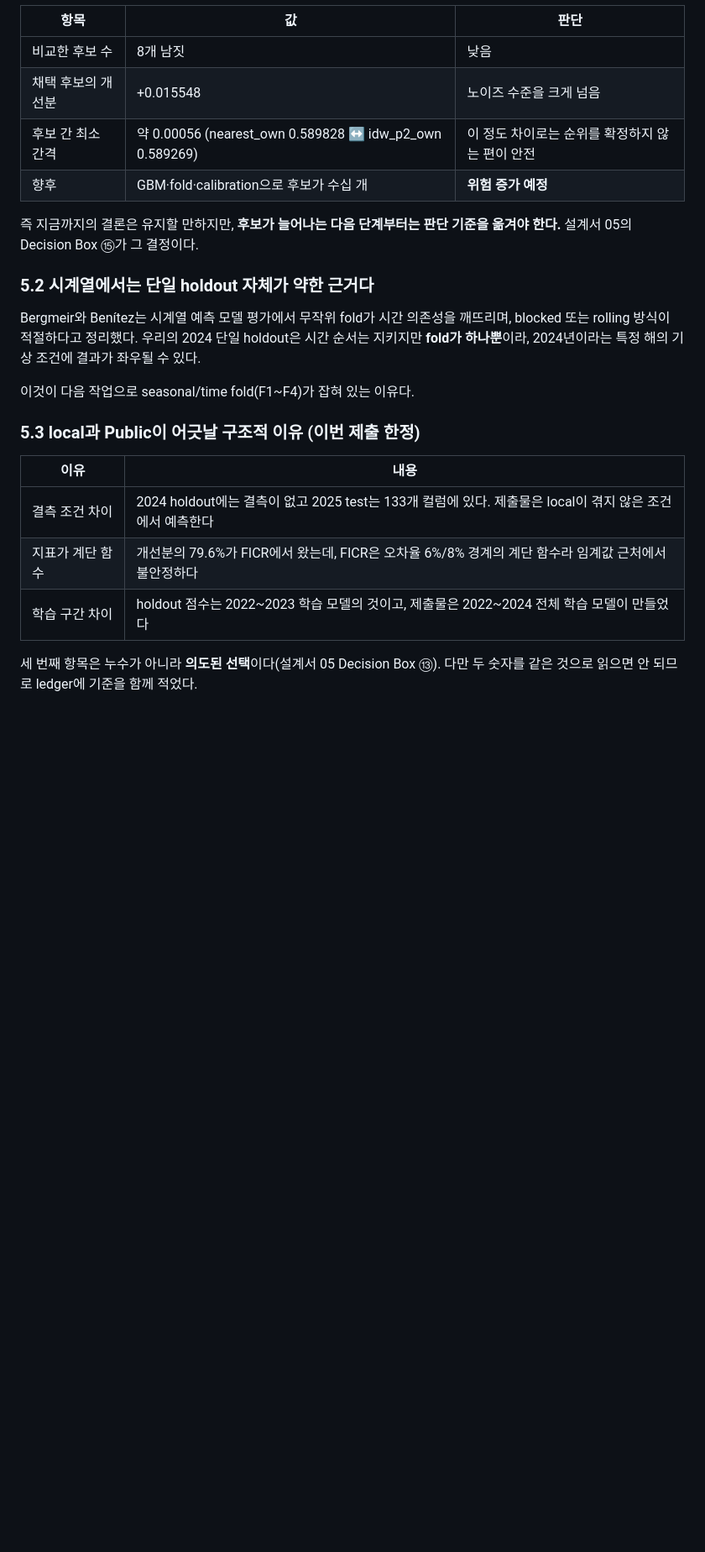
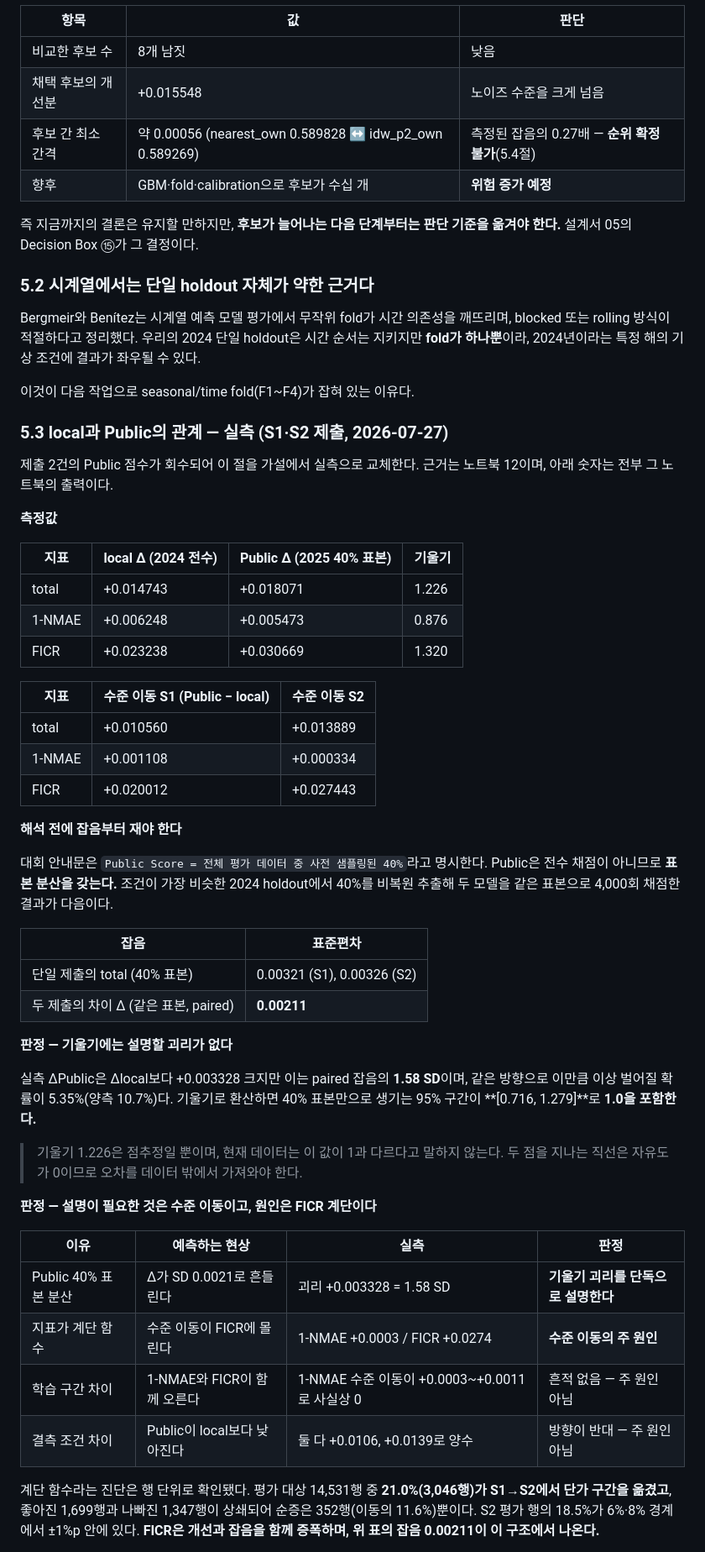
Before and after one commit to Dacon-Organization/baram-2026-wind-power-forecasting, a Markdown page: docs/design/06-preprocessing-guardrails.md, the part around one of its changes. Shown at 84% size. Drawn GitHub-style; blank space fills up the shorter version.

```diff
--- a/docs/design/06-preprocessing-guardrails.md
+++ b/docs/design/06-preprocessing-guardrails.md
@@ -176,7 +178,7 @@ Blum과 Hardt는 리더보드 자체가 같은 구조를 갖는다는 것을 보
 |------|-----|------|
 | 비교한 후보 수 | 8개 남짓 | 낮음 |
 | 채택 후보의 개선분 | +0.015548 | 노이즈 수준을 크게 넘음 |
-| 후보 간 최소 간격 | 약 0.00056 (nearest_own 0.589828 ↔ idw_p2_own 0.589269) | 이 정도 차이로는 순위를 확정하지 않는 편이 안전 |
+| 후보 간 최소 간격 | 약 0.00056 (nearest_own 0.589828 ↔ idw_p2_own 0.589269) | 측정된 잡음의 0.27배 — **순위 확정 불가**(5.4절) |
 | 향후 | GBM·fold·calibration으로 후보가 수십 개 | **위험 증가 예정** |
 
 즉 지금까지의 결론은 유지할 만하지만, **후보가 늘어나는 다음 단계부터는 판단 기준을
@@ -191,13 +193,56 @@ blocked 또는 rolling 방식이 적절하다고 정리했다. 우리의 2024
 
 이것이 다음 작업으로 seasonal/time fold(F1~F4)가 잡혀 있는 이유다.
 
-### 5.3 local과 Public이 어긋날 구조적 이유 (이번 제출 한정)
+### 5.3 local과 Public의 관계 — 실측 (S1·S2 제출, 2026-07-27)
 
-| 이유 | 내용 |
-|------|------|
-| 결측 조건 차이 | 2024 holdout에는 결측이 없고 2025 test는 133개 컬럼에 있다. 제출물은 local이 겪지 않은 조건에서 예측한다 |
-| 지표가 계단 함수 | 개선분의 79.6%가 FICR에서 왔는데, FICR은 오차율 6%/8% 경계의 계단 함수라 임계값 근처에서 불안정하다 |
-| 학습 구간 차이 | holdout 점수는 2022~2023 학습 모델의 것이고, 제출물은 2022~2024 전체 학습 모델이 만들었다 |
+제출 2건의 Public 점수가 회수되어 이 절을 가설에서 실측으로 교체한다.
+근거는 노트북 12이며, 아래 숫자는 전부 그 노트북의 출력이다.
 
-세 번째 항목은 누수가 아니라 **의도된 선택**이다(설계서 05 Decision Box ⑬).
-다만 두 숫자를 같은 것으로 읽으면 안 되므로 ledger에 기준을 함께 적었다.
+**측정값**
+
+| 지표 | local Δ (2024 전수) | Public Δ (2025 40% 표본) | 기울기 |
+|------|--------------------|--------------------------|--------|
+| total | +0.014743 | +0.018071 | 1.226 |
+| 1-NMAE | +0.006248 | +0.005473 | 0.876 |
+| FICR | +0.023238 | +0.030669 | 1.320 |
+
+| 지표 | 수준 이동 S1 (Public − local) | 수준 이동 S2 |
+|------|------------------------------|--------------|
+| total | +0.010560 | +0.013889 |
+| 1-NMAE | +0.001108 | +0.000334 |
+| FICR | +0.020012 | +0.027443 |
+
+**해석 전에 잡음부터 재야 한다**
+
+대회 안내문은 `Public Score = 전체 평가 데이터 중 사전 샘플링된 40%`라고 명시한다.
+Public은 전수 채점이 아니므로 **표본 분산을 갖는다.** 조건이 가장 비슷한 2024 holdout에서
+40%를 비복원 추출해 두 모델을 같은 표본으로 4,000회 채점한 결과가 다음이다.
+
+| 잡음 | 표준편차 |
+|------|----------|
+| 단일 제출의 total (40% 표본) | 0.00321 (S1), 0.00326 (S2) |
+| 두 제출의 차이 Δ (같은 표본, paired) | **0.00211** |
+
+**판정 — 기울기에는 설명할 괴리가 없다**
+
+실측 ΔPublic은 Δlocal보다 +0.003328 크지만 이는 paired 잡음의 **1.58 SD**이며,
+같은 방향으로 이만큼 이상 벌어질 확률이 5.35%(양측 10.7%)다. 기울기로 환산하면
+40% 표본만으로 생기는 95% 구간이 **[0.716, 1.279]**로 **1.0을 포함한다.**
+
+> 기울기 1.226은 점추정일 뿐이며, 현재 데이터는 이 값이 1과 다르다고 말하지 않는다.
+> 두 점을 지나는 직선은 자유도가 0이므로 오차를 데이터 밖에서 가져와야 한다.
+
+**판정 — 설명이 필요한 것은 수준 이동이고, 원인은 FICR 계단이다**
+
+| 이유 | 예측하는 현상 | 실측 | 판정 |
+|------|--------------|------|------|
+| Public 40% 표본 분산 | Δ가 SD 0.0021로 흔들린다 | 괴리 +0.003328 = 1.58 SD | **기울기 괴리를 단독으로 설명한다** |
+| 지표가 계단 함수 | 수준 이동이 FICR에 몰린다 | 1-NMAE +0.0003 / FICR +0.0274 | **수준 이동의 주 원인** |
+| 학습 구간 차이 | 1-NMAE와 FICR이 함께 오른다 | 1-NMAE 수준 이동이 +0.0003~+0.0011로 사실상 0 | 흔적 없음 — 주 원인 아님 |
+| 결측 조건 차이 | Public이 local보다 낮아진다 | 둘 다 +0.0106, +0.0139로 양수 | 방향이 반대 — 주 원인 아님 |
+
+계단 함수라는 진단은 행 단위로 확인됐다. 평가 대상 14,531행 중 **21.0%(3,046행)가
+S1→S2에서 단가 구간을 옮겼고**, 좋아진 1,699행과 나빠진 1,347행이 상쇄되어 순증은
+352행(이동의 11.6%)뿐이다. S2 평가 행의 18.5%가 6%·8% 경계에서 ±1%p 안에 있다.
+**FICR은 개선과 잡음을 함께 증폭하며, 위 표의 잡음 0.00211이 이 구조에서 나온다.**
+
```
Also changed, not shown: other parts of docs/design/06-preprocessing-guardrails.md (+43 -2 lines).
